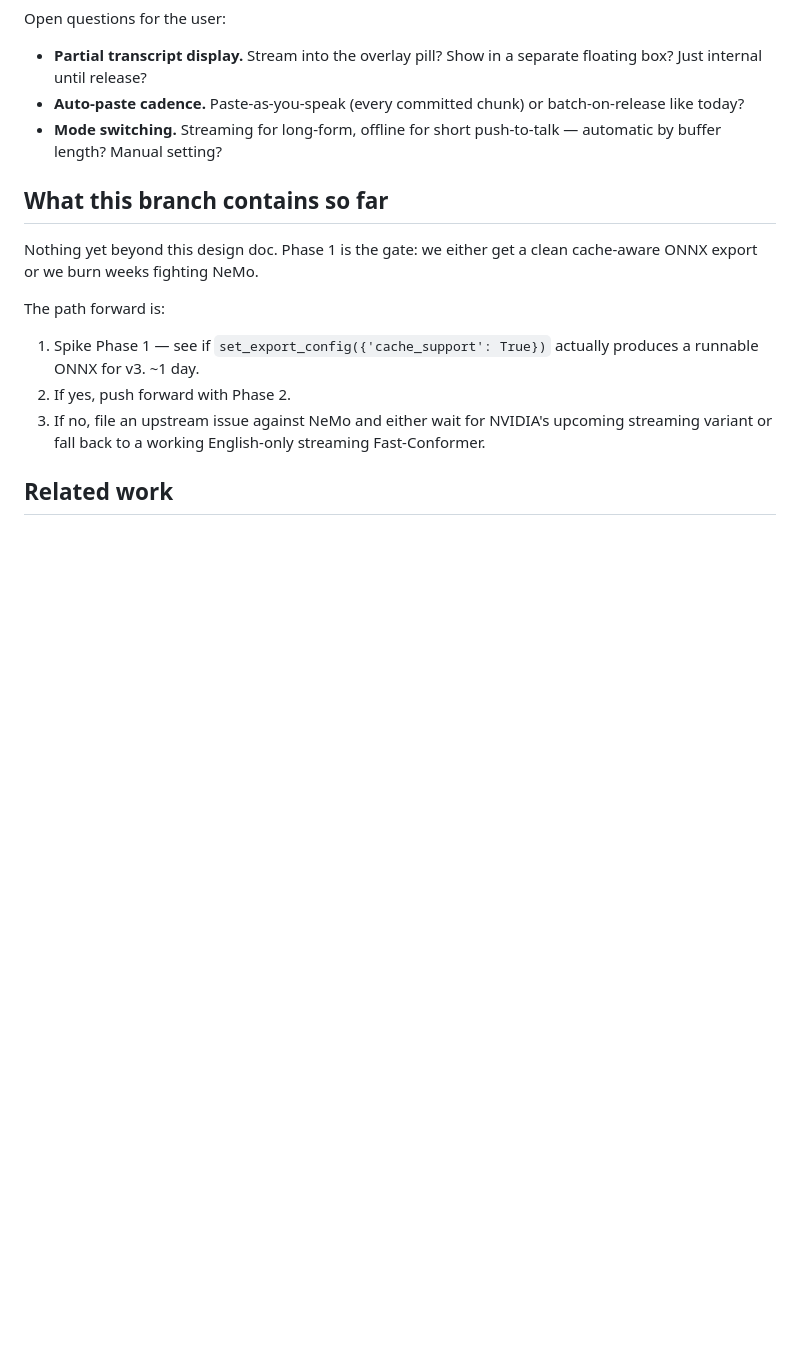
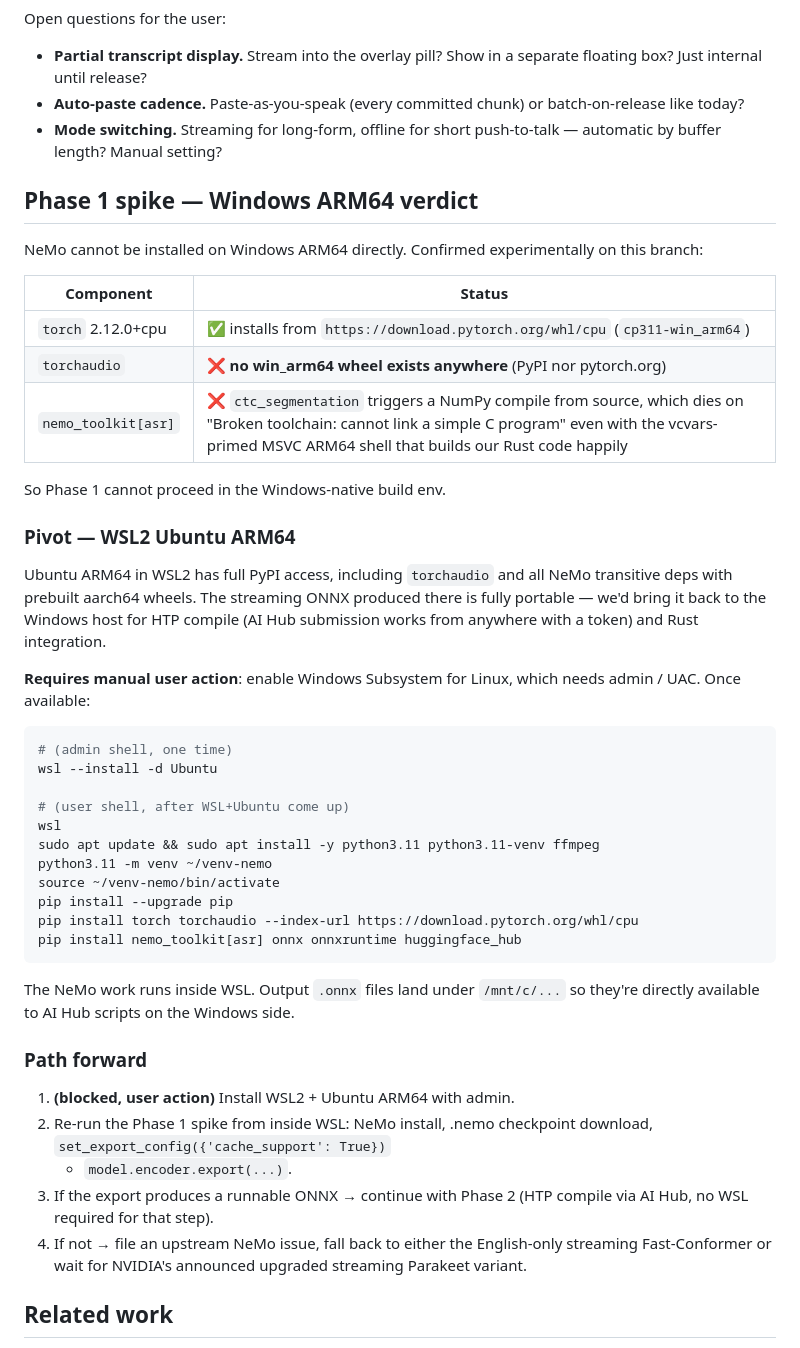
Before and after one commit to trsdn/openwritr-windows, a Markdown page: docs/STREAMING.md, the part around the change. Rendered like a GitHub page; blank space fills up the shorter version.

Commit message:
streaming: Phase 1 spike — Windows ARM64 dead end, WSL2 pivot
NeMo cannot be set up in our existing Windows ARM64 .venv:

- torchaudio: zero win_arm64 wheels anywhere (PyPI + pytorch.org index
  both miss). torch alone is fine (2.12.0+cpu from pytorch.org index),
  but every NeMo path that touches audio breaks at import.
- nemo_toolkit[asr]: pulls ctc_segmentation, which builds NumPy from
  source; the build fails with "Broken toolchain: cannot link a simple
  C program" inside the same MSVC ARM64 vcvars shell that builds our
  Rust code without complaint.

The pivot is WSL2 Ubuntu ARM64 — full aarch64 wheel coverage for the
NeMo toolchain. The streaming ONNX produced inside WSL is portable;
HTP compile via AI Hub and the Rust integration both happen on the
Windows host as before.

Phase 1 is now blocked on a one-time admin action to install WSL.

Co-Authored-By: Claude Opus 4.7 (1M context) <noreply@anthropic.com>

````diff
--- a/docs/STREAMING.md
+++ b/docs/STREAMING.md
@@ -145,18 +145,59 @@ Open questions for the user:
 - **Mode switching.** Streaming for long-form, offline for short
   push-to-talk — automatic by buffer length? Manual setting?
 
-## What this branch contains so far
+## Phase 1 spike — Windows ARM64 verdict
 
-Nothing yet beyond this design doc. Phase 1 is the gate: we either get
-a clean cache-aware ONNX export or we burn weeks fighting NeMo.
+NeMo cannot be installed on Windows ARM64 directly. Confirmed
+experimentally on this branch:
 
-The path forward is:
-1. Spike Phase 1 — see if `set_export_config({'cache_support': True})`
-   actually produces a runnable ONNX for v3. ~1 day.
-2. If yes, push forward with Phase 2.
-3. If no, file an upstream issue against NeMo and either wait for
-   NVIDIA's upcoming streaming variant or fall back to a working
-   English-only streaming Fast-Conformer.
+| Component | Status |
+|---|---|
+| `torch` 2.12.0+cpu | ✅ installs from `https://download.pytorch.org/whl/cpu` (`cp311-win_arm64`) |
+| `torchaudio` | ❌ **no win_arm64 wheel exists anywhere** (PyPI nor pytorch.org) |
+| `nemo_toolkit[asr]` | ❌ `ctc_segmentation` triggers a NumPy compile from source, which dies on "Broken toolchain: cannot link a simple C program" even with the vcvars-primed MSVC ARM64 shell that builds our Rust code happily |
+
+So Phase 1 cannot proceed in the Windows-native build env.
+
+### Pivot — WSL2 Ubuntu ARM64
+
+Ubuntu ARM64 in WSL2 has full PyPI access, including `torchaudio` and
+all NeMo transitive deps with prebuilt aarch64 wheels. The streaming
+ONNX produced there is fully portable — we'd bring it back to the
+Windows host for HTP compile (AI Hub submission works from anywhere
+with a token) and Rust integration.
+
+**Requires manual user action**: enable Windows Subsystem for Linux,
+which needs admin / UAC. Once available:
+
+```powershell
+# (admin shell, one time)
+wsl --install -d Ubuntu
+
+# (user shell, after WSL+Ubuntu come up)
+wsl
+sudo apt update && sudo apt install -y python3.11 python3.11-venv ffmpeg
+python3.11 -m venv ~/venv-nemo
+source ~/venv-nemo/bin/activate
+pip install --upgrade pip
+pip install torch torchaudio --index-url https://download.pytorch.org/whl/cpu
+pip install nemo_toolkit[asr] onnx onnxruntime huggingface_hub
+```
+
+The NeMo work runs inside WSL. Output `.onnx` files land under
+`/mnt/c/...` so they're directly available to AI Hub scripts on the
+Windows side.
+
+### Path forward
+
+1. **(blocked, user action)** Install WSL2 + Ubuntu ARM64 with admin.
+2. Re-run the Phase 1 spike from inside WSL: NeMo install, .nemo
+   checkpoint download, `set_export_config({'cache_support': True})`
+   + `model.encoder.export(...)`.
+3. If the export produces a runnable ONNX → continue with Phase 2
+   (HTP compile via AI Hub, no WSL required for that step).
+4. If not → file an upstream NeMo issue, fall back to either the
+   English-only streaming Fast-Conformer or wait for NVIDIA's announced
+   upgraded streaming Parakeet variant.
 
 ## Related work
 
````
